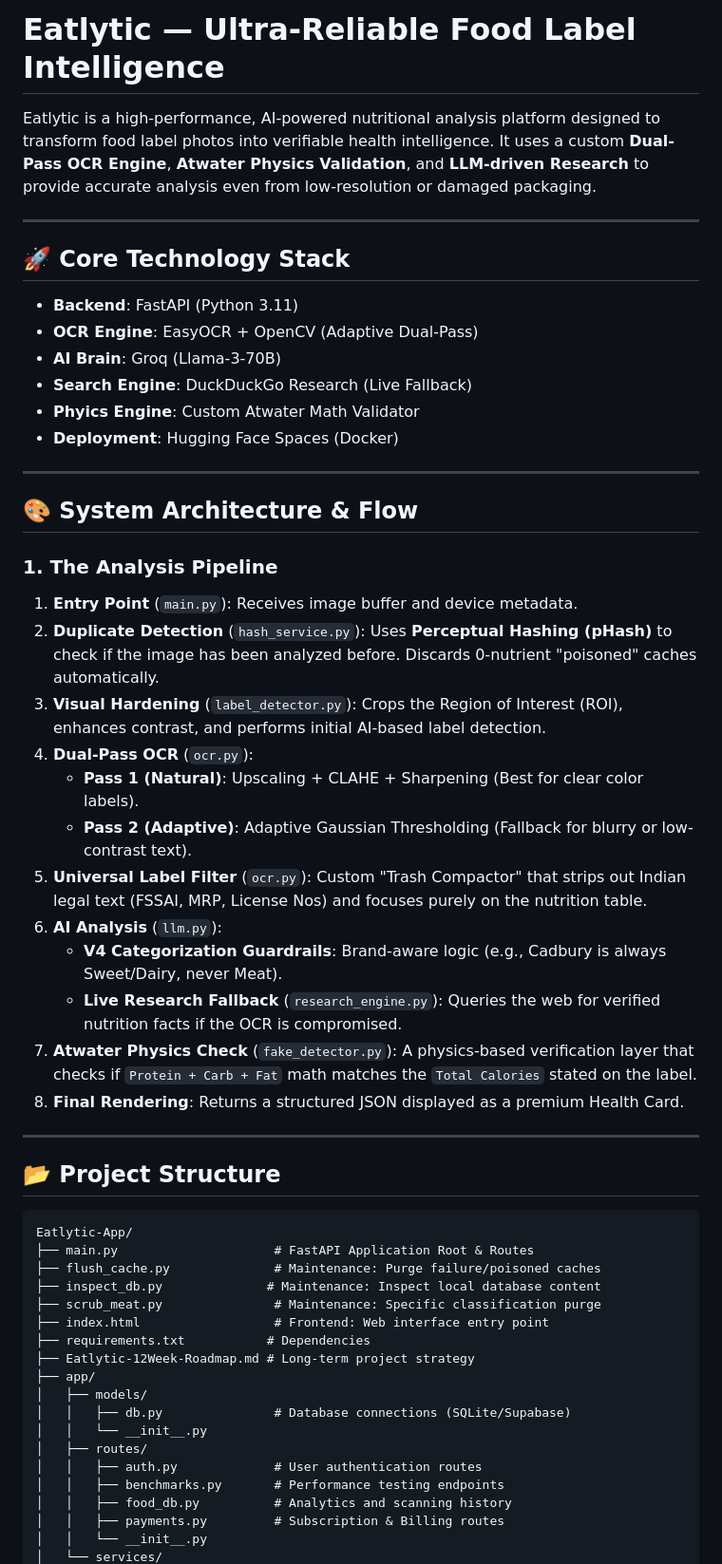
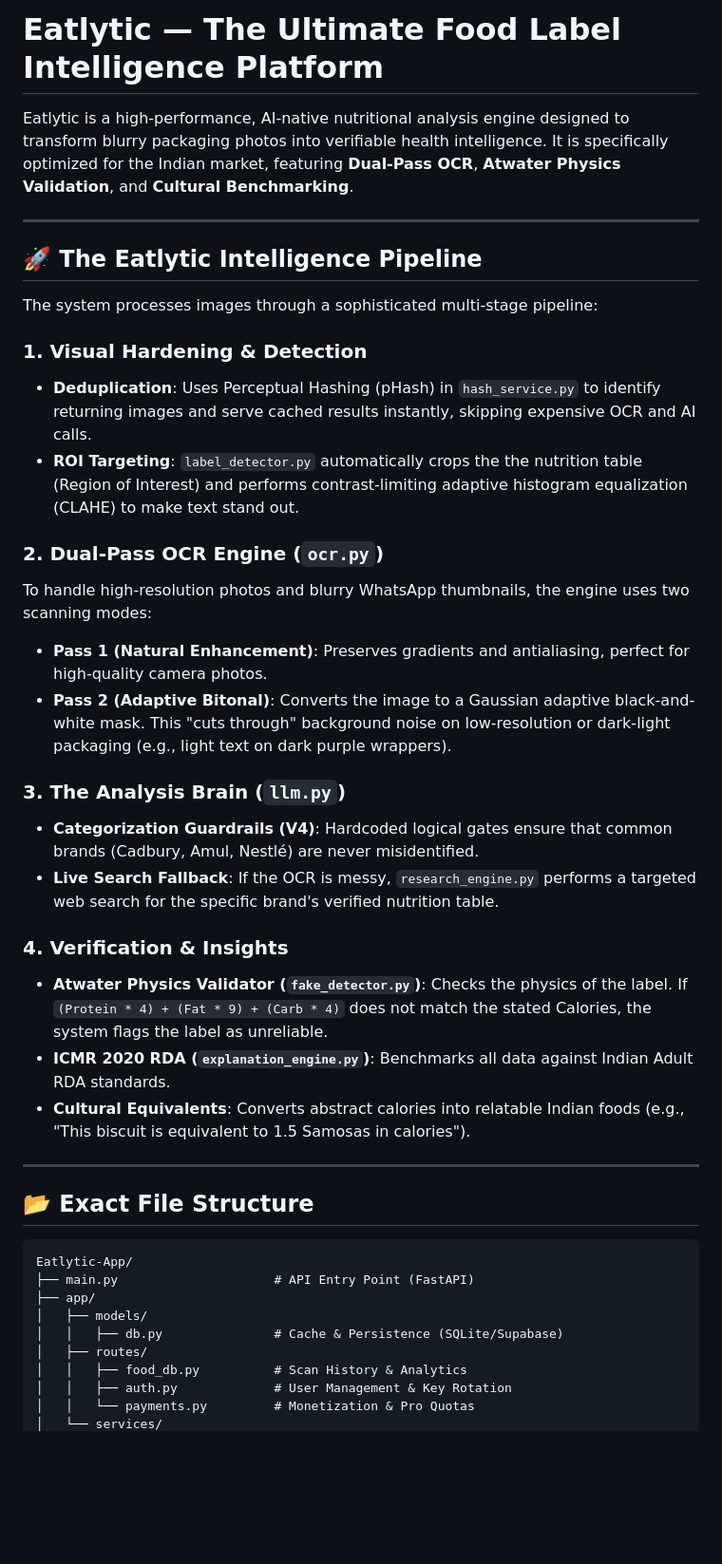
Before and after one commit to shaikhsarib/Eatlytic-App, a Markdown page: README.md, the part around one of its changes. Shown at 95% size. Drawn GitHub-style; blank space fills up the shorter version.

````diff
--- a/README.md
+++ b/README.md
@@ -1,56 +1,43 @@
-# Eatlytic — Ultra-Reliable Food Label Intelligence
+# Eatlytic — The Ultimate Food Label Intelligence Platform
 
-Eatlytic is a high-performance, AI-powered nutritional analysis platform designed to transform food label photos into verifiable health intelligence. It uses a custom **Dual-Pass OCR Engine**, **Atwater Physics Validation**, and **LLM-driven Research** to provide accurate analysis even from low-resolution or damaged packaging.
+Eatlytic is a high-performance, AI-native nutritional analysis engine designed to transform blurry packaging photos into verifiable health intelligence. It is specifically optimized for the Indian market, featuring **Dual-Pass OCR**, **Atwater Physics Validation**, and **Cultural Benchmarking**.
 
 ---
 
-## 🚀 Core Technology Stack
-- **Backend**: FastAPI (Python 3.11)
-- **OCR Engine**: EasyOCR + OpenCV (Adaptive Dual-Pass)
-- **AI Brain**: Groq (Llama-3-70B)
-- **Search Engine**: DuckDuckGo Research (Live Fallback)
-- **Phyics Engine**: Custom Atwater Math Validator
-- **Deployment**: Hugging Face Spaces (Docker)
+## 🚀 The Eatlytic Intelligence Pipeline
+
+The system processes images through a sophisticated multi-stage pipeline:
+
+### **1. Visual Hardening & Detection**
+- **Deduplication**: Uses Perceptual Hashing (pHash) in `hash_service.py` to identify returning images and serve cached results instantly, skipping expensive OCR and AI calls.
+- **ROI Targeting**: `label_detector.py` automatically crops the the nutrition table (Region of Interest) and performs contrast-limiting adaptive histogram equalization (CLAHE) to make text stand out.
+
+### **2. Dual-Pass OCR Engine (`ocr.py`)**
+To handle high-resolution photos and blurry WhatsApp thumbnails, the engine uses two scanning modes:
+- **Pass 1 (Natural Enhancement)**: Preserves gradients and antialiasing, perfect for high-quality camera photos.
+- **Pass 2 (Adaptive Bitonal)**: Converts the image to a Gaussian adaptive black-and-white mask. This "cuts through" background noise on low-resolution or dark-light packaging (e.g., light text on dark purple wrappers).
+
+### **3. The Analysis Brain (`llm.py`)**
+- **Categorization Guardrails (V4)**: Hardcoded logical gates ensure that common brands (Cadbury, Amul, Nestlé) are never misidentified.
+- **Live Search Fallback**: If the OCR is messy, `research_engine.py` performs a targeted web search for the specific brand's verified nutrition table.
+
+### **4. Verification & Insights**
+- **Atwater Physics Validator (`fake_detector.py`)**: Checks the physics of the label. If `(Protein * 4) + (Fat * 9) + (Carb * 4)` does not match the stated Calories, the system flags the label as unreliable.
+- **ICMR 2020 RDA (`explanation_engine.py`)**: Benchmarks all data against Indian Adult RDA standards.
+- **Cultural Equivalents**: Converts abstract calories into relatable Indian foods (e.g., "This biscuit is equivalent to 1.5 Samosas in calories").
 
 ---
 
-## 🎨 System Architecture & Flow
-
-### **1. The Analysis Pipeline**
-1. **Entry Point** (`main.py`): Receives image buffer and device metadata.
-2. **Duplicate Detection** (`hash_service.py`): Uses **Perceptual Hashing (pHash)** to check if the image has been analyzed before. Discards 0-nutrient "poisoned" caches automatically.
-3. **Visual Hardening** (`label_detector.py`): Crops the Region of Interest (ROI), enhances contrast, and performs initial AI-based label detection.
-4. **Dual-Pass OCR** (`ocr.py`):
-    - **Pass 1 (Natural)**: Upscaling + CLAHE + Sharpening (Best for clear color labels).
-    - **Pass 2 (Adaptive)**: Adaptive Gaussian Thresholding (Fallback for blurry or low-contrast text).
-5. **Universal Label Filter** (`ocr.py`): Custom "Trash Compactor" that strips out Indian legal text (FSSAI, MRP, License Nos) and focuses purely on the nutrition table.
-6. **AI Analysis** (`llm.py`):
-    - **V4 Categorization Guardrails**: Brand-aware logic (e.g., Cadbury is always Sweet/Dairy, never Meat).
-    - **Live Research Fallback** (`research_engine.py`): Queries the web for verified nutrition facts if the OCR is compromised.
-7. **Atwater Physics Check** (`fake_detector.py`): A physics-based verification layer that checks if `Protein + Carb + Fat` math matches the `Total Calories` stated on the label.
-8. **Final Rendering**: Returns a structured JSON displayed as a premium Health Card.
-
----
-
-## 📂 Project Structure
+## 📂 Exact File Structure
 
 ```text
 Eatlytic-App/
-├── main.py                     # FastAPI Application Root & Routes
-├── flush_cache.py              # Maintenance: Purge failure/poisoned caches
-├── inspect_db.py              # Maintenance: Inspect local database content
-├── scrub_meat.py               # Maintenance: Specific classification purge
-├── index.html                  # Frontend: Web interface entry point
-├── requirements.txt           # Dependencies
-├── Eatlytic-12Week-Roadmap.md # Long-term project strategy
+├── main.py                     # API Entry Point (FastAPI)
 ├── app/
 │   ├── models/
-│   │   ├── db.py               # Database connections (SQLite/Supabase)
-│   │   └── __init__.py
+│   │   ├── db.py               # Cache & Persistence (SQLite/Supabase)
 │   ├── routes/
-│   │   ├── auth.py             # User authentication routes
-│   │   ├── benchmarks.py       # Performance testing endpoints
-│   │   ├── food_db.py          # Analytics and scanning history
-│   │   ├── payments.py         # Subscription & Billing routes
-│   │   └── __init__.py
+│   │   ├── food_db.py          # Scan History & Analytics
+│   │   ├── auth.py             # User Management & Key Rotation
+│   │   └── payments.py         # Monetization & Pro Quotas
 │   └── services/
````
Also changed, not shown: other parts of README.md (+28 -32 lines).
